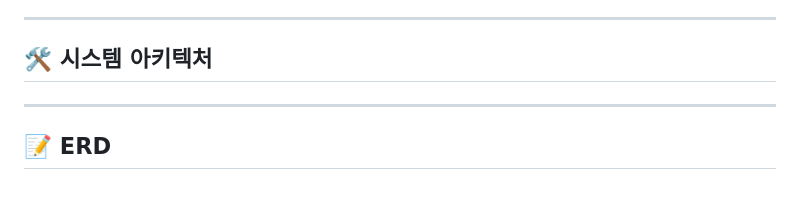
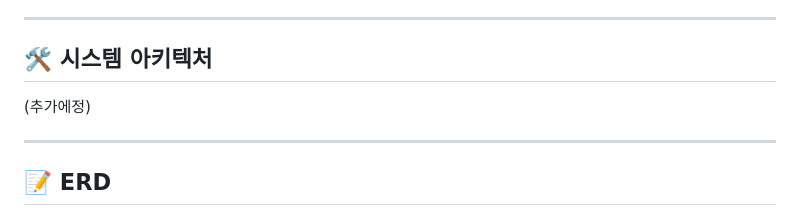
Before and after one commit to WHS-PentestingPlayground/WH_AIR, a Markdown page: README.md, the part around the change printed below. Drawn GitHub-style.

```diff
--- a/README.md
+++ b/README.md
@@ -121,6 +121,7 @@ docker compose up -d --build
 ---
 <a id="시스템-아키텍처"></a>
 ## 🛠️ 시스템 아키텍처
+(추가에정)
 
 ---
 
```
Also changed, not shown: other parts of README.md (+0 -1 lines).
